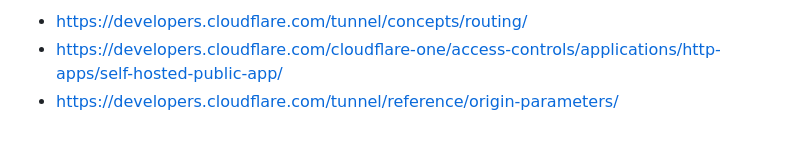
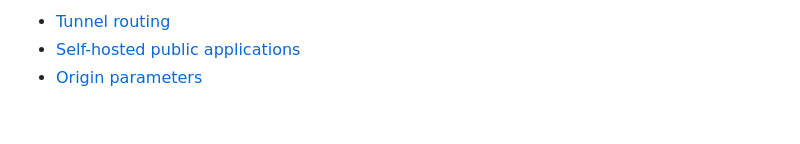
Before and after one commit to Trader1976/nodus-observatory, a Markdown page: docs/remote-access.md, the part around one of its changes. Rendered like a GitHub page.

```diff
--- a/docs/remote-access.md
+++ b/docs/remote-access.md
@@ -77,4 +84,4 @@ Cloudflaren ajantasaiset ensisijaiset ohjeet:
 
-- https://developers.cloudflare.com/tunnel/concepts/routing/
-- https://developers.cloudflare.com/cloudflare-one/access-controls/applications/http-apps/self-hosted-public-app/
-- https://developers.cloudflare.com/tunnel/reference/origin-parameters/
+- [Tunnel routing](https://developers.cloudflare.com/tunnel/concepts/routing/)
+- [Self-hosted public applications](https://developers.cloudflare.com/cloudflare-one/access-controls/applications/http-apps/self-hosted-public-app/)
+- [Origin parameters](https://developers.cloudflare.com/tunnel/reference/origin-parameters/)
```
Also changed, not shown: other parts of docs/remote-access.md (+66 -59 lines), docs/remote-access_fin.md (added, +91 -0 lines).
